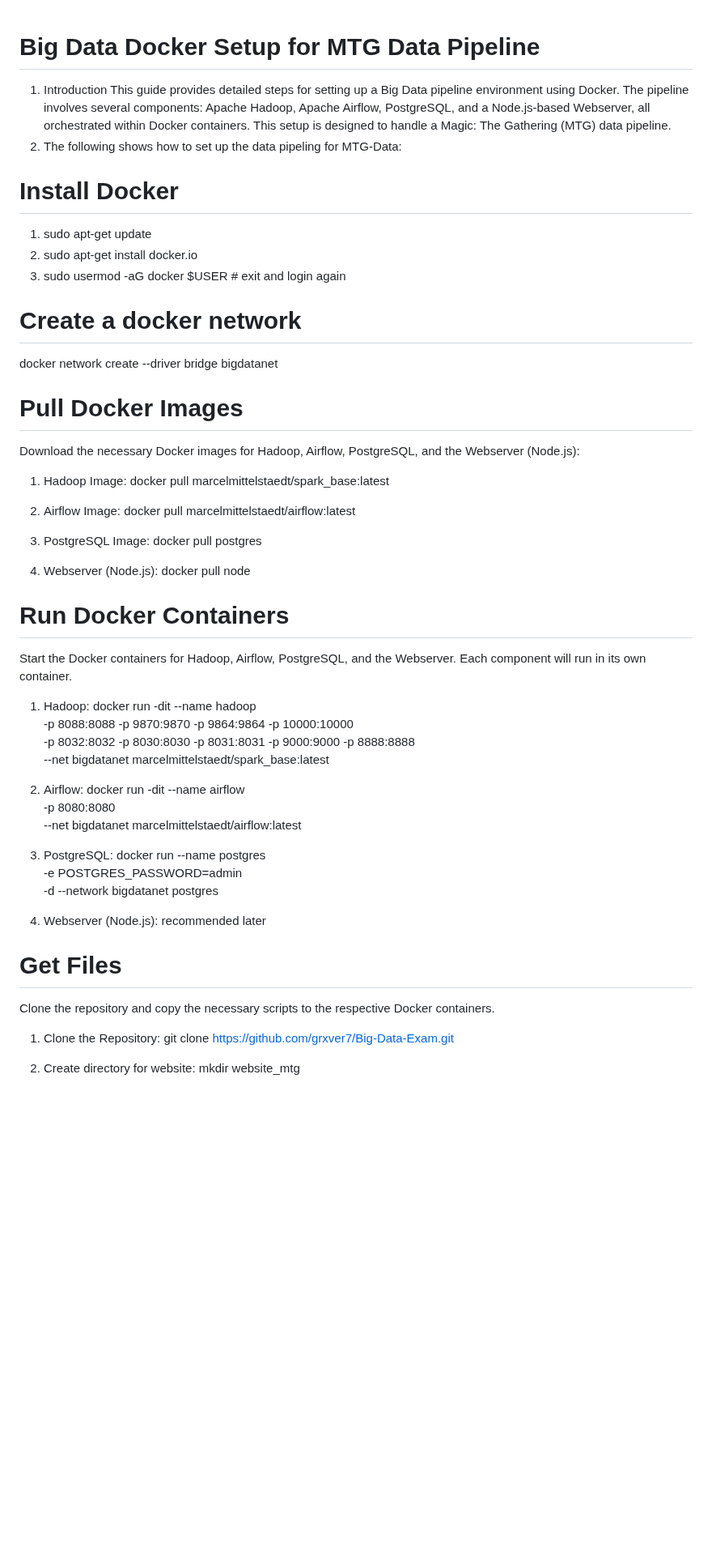
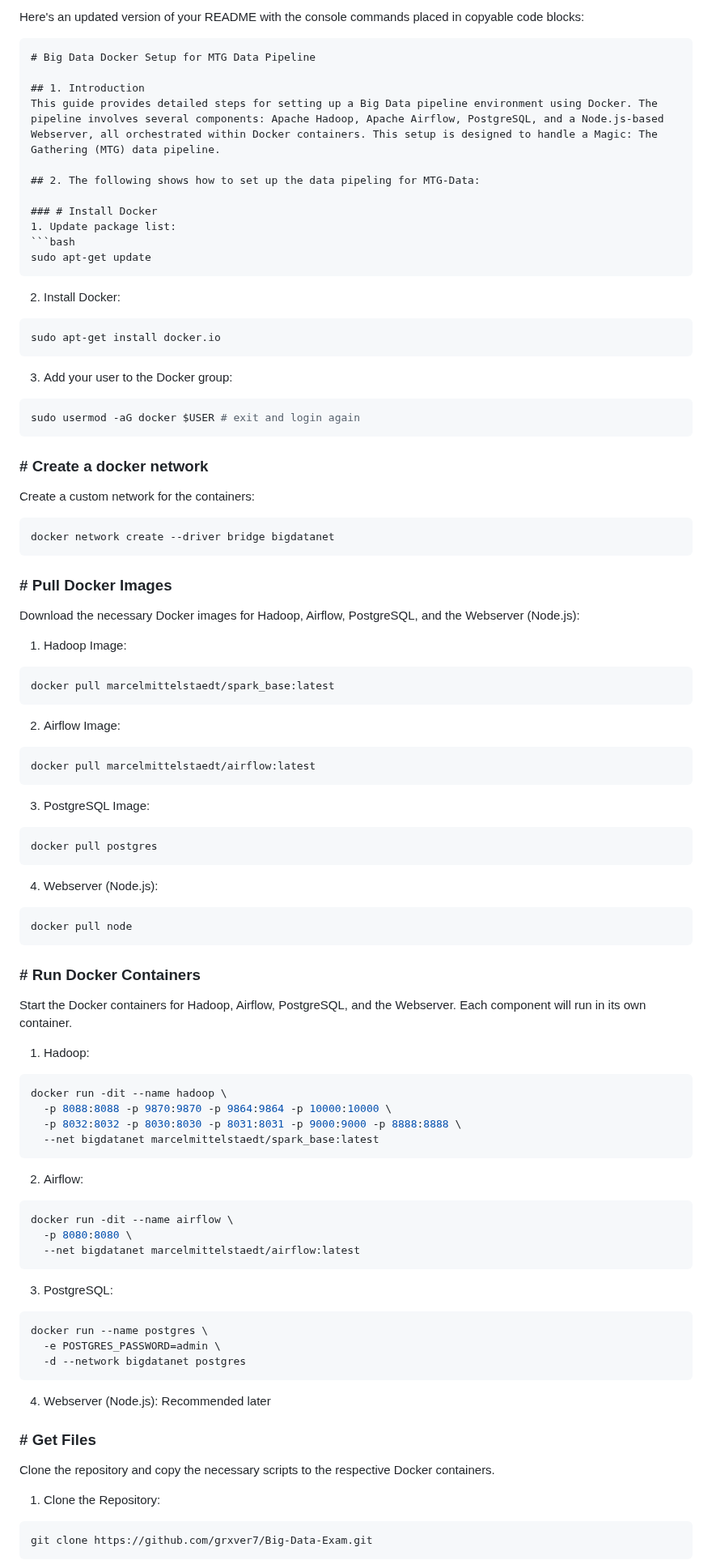
Before and after one commit to grxver7/Big-Data-Exam, a Markdown page: README.md, the part around one of its changes. Shown at 81% size. GitHub-like rendering; blank space fills up the shorter version.

````diff
--- a/README.md
+++ b/README.md
@@ -1,55 +1,90 @@
+Here's an updated version of your README with the console commands placed in copyable code blocks:
+
+```markdown
 # Big Data Docker Setup for MTG Data Pipeline
 
-1. Introduction
+## 1. Introduction
 This guide provides detailed steps for setting up a Big Data pipeline environment using Docker. The pipeline involves several components: Apache Hadoop, Apache Airflow, PostgreSQL, and a Node.js-based Webserver, all orchestrated within Docker containers. This setup is designed to handle a Magic: The Gathering (MTG) data pipeline.
-2. The following shows how to set up the data pipeling for MTG-Data:
 
-# Install Docker
-1. sudo apt-get update
-2. sudo apt-get install docker.io
-3. sudo usermod -aG docker $USER # exit and login again
+## 2. The following shows how to set up the data pipeling for MTG-Data:
 
-# Create a docker network
+### # Install Docker
+1. Update package list:
+```bash
+sudo apt-get update
+```
+
+2. Install Docker:
+```bash
+sudo apt-get install docker.io
+```
+
+3. Add your user to the Docker group:
+```bash
+sudo usermod -aG docker $USER # exit and login again
+```
+
+### # Create a docker network
+Create a custom network for the containers:
+```bash
 docker network create --driver bridge bigdatanet
+```
 
-# Pull Docker Images
+### # Pull Docker Images
 Download the necessary Docker images for Hadoop, Airflow, PostgreSQL, and the Webserver (Node.js):
 
 1. Hadoop Image:
+```bash
 docker pull marcelmittelstaedt/spark_base:latest
+```
 
 2. Airflow Image:
+```bash
 docker pull marcelmittelstaedt/airflow:latest
+```
 
 3. PostgreSQL Image:
+```bash
 docker pull postgres
+```
 
 4. Webserver (Node.js):
+```bash
 docker pull node
+```
 
-# Run Docker Containers
+### # Run Docker Containers
 Start the Docker containers for Hadoop, Airflow, PostgreSQL, and the Webserver. Each component will run in its own container.
 
 1. Hadoop:
+```bash
 docker run -dit --name hadoop \
   -p 8088:8088 -p 9870:9870 -p 9864:9864 -p 10000:10000 \
   -p 8032:8032 -p 8030:8030 -p 8031:8031 -p 9000:9000 -p 8888:8888 \
   --net bigdatanet marcelmittelstaedt/spark_base:latest
+```
 
-3. Airflow:
+2. Airflow:
+```bash
 docker run -dit --name airflow \
   -p 8080:8080 \
   --net bigdatanet marcelmittelstaedt/airflow:latest
+```
 
-5. PostgreSQL:
+3. PostgreSQL:
+```bash
 docker run --name postgres \
   -e POSTGRES_PASSWORD=admin \
   -d --network bigdatanet postgres
-6. Webserver (Node.js): recommended later
+```
 
-# Get Files
+4. Webserver (Node.js): Recommended later
+
+### # Get Files
 Clone the repository and copy the necessary scripts to the respective Docker containers.
 
-1. Clone the Repository: git clone https://github.com/grxver7/Big-Data-Exam.git
-2. Create directory for website: mkdir website_mtg
+1. Clone the Repository:
+```bash
+git clone https://github.com/grxver7/Big-Data-Exam.git
+```
 
````
Also changed, not shown: other parts of README.md (+53 -28 lines).
